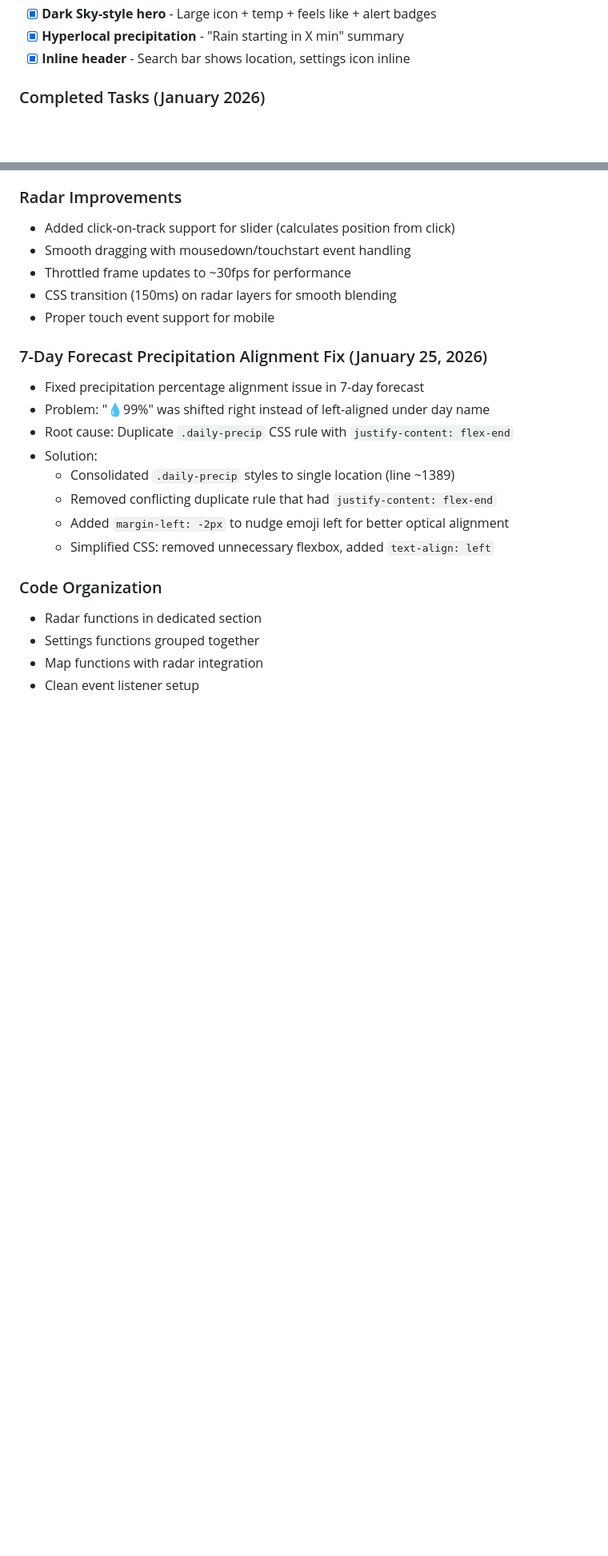
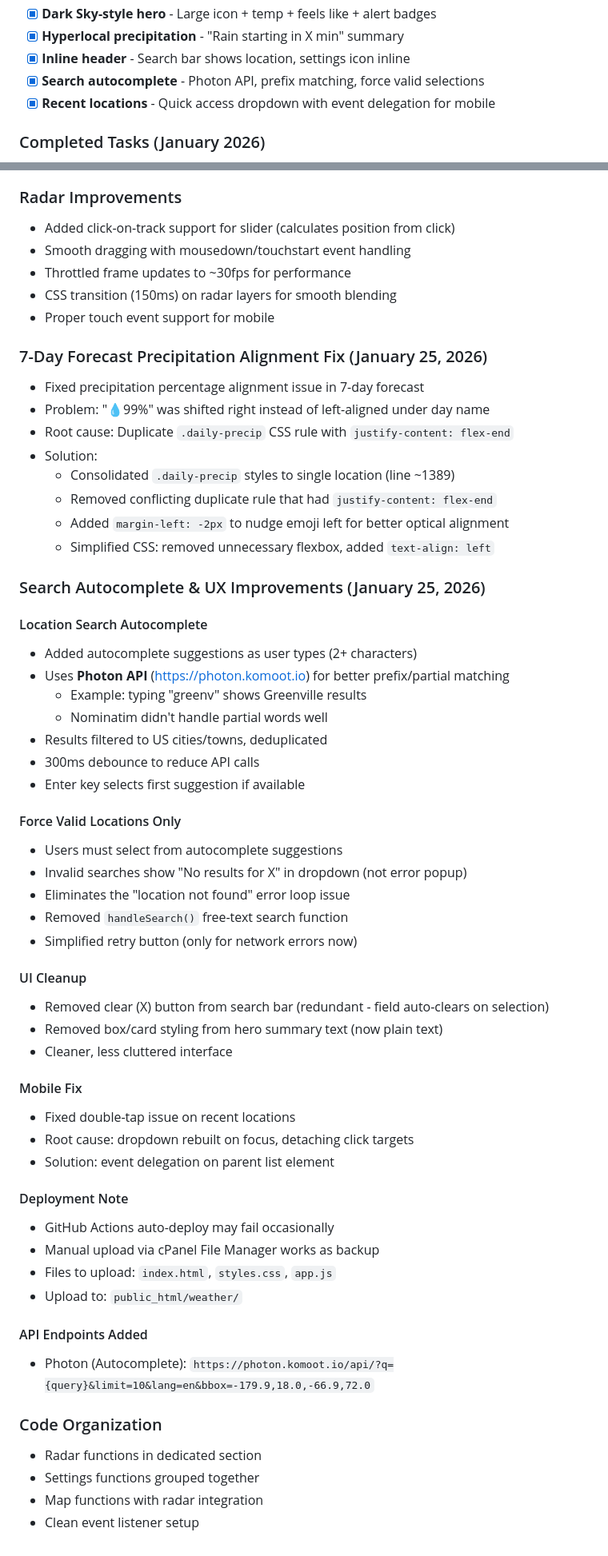
Before and after one commit to CraftTiki/weather-app, a Markdown page: docs/WeatherApp_Notes.md, 2 parts joined by grey strips. Shown at 80% size. GitHub-like rendering; blank space fills up the shorter version.

Commit message:
Update notes with autocomplete and UX improvements

```diff
--- a/docs/WeatherApp_Notes.md
+++ b/docs/WeatherApp_Notes.md
@@ -20,6 +20,8 @@
 - [x] **Dark Sky-style hero** - Large icon + temp + feels like + alert badges
 - [x] **Hyperlocal precipitation** - "Rain starting in X min" summary
 - [x] **Inline header** - Search bar shows location, settings icon inline
+- [x] **Search autocomplete** - Photon API, prefix matching, force valid selections
+- [x] **Recent locations** - Quick access dropdown with event delegation for mobile
 
 ### Completed Tasks (January 2026)
 - [x] Task 1: Mobile-friendly design improvements
@@ -274,6 +276,43 @@ Detailed Table
   - Added `margin-left: -2px` to nudge emoji left for better optical alignment
   - Simplified CSS: removed unnecessary flexbox, added `text-align: left`
 
+### Search Autocomplete & UX Improvements (January 25, 2026)
+
+#### Location Search Autocomplete
+- Added autocomplete suggestions as user types (2+ characters)
+- Uses **Photon API** (https://photon.komoot.io) for better prefix/partial matching
+  - Example: typing "greenv" shows Greenville results
+  - Nominatim didn't handle partial words well
+- Results filtered to US cities/towns, deduplicated
+- 300ms debounce to reduce API calls
+- Enter key selects first suggestion if available
+
+#### Force Valid Locations Only
+- Users must select from autocomplete suggestions
+- Invalid searches show "No results for X" in dropdown (not error popup)
+- Eliminates the "location not found" error loop issue
+- Removed `handleSearch()` free-text search function
+- Simplified retry button (only for network errors now)
+
+#### UI Cleanup
+- Removed clear (X) button from search bar (redundant - field auto-clears on selection)
+- Removed box/card styling from hero summary text (now plain text)
+- Cleaner, less cluttered interface
+
+#### Mobile Fix
+- Fixed double-tap issue on recent locations
+- Root cause: dropdown rebuilt on focus, detaching click targets
+- Solution: event delegation on parent list element
+
+#### Deployment Note
+- GitHub Actions auto-deploy may fail occasionally
+- Manual upload via cPanel File Manager works as backup
+- Files to upload: `index.html`, `styles.css`, `app.js`
+- Upload to: `public_html/weather/`
+
+#### API Endpoints Added
+- Photon (Autocomplete): `https://photon.komoot.io/api/?q={query}&limit=10&lang=en&bbox=-179.9,18.0,-66.9,72.0`
+
 ### Code Organization
 - Radar functions in dedicated section
 - Settings functions grouped together
```
